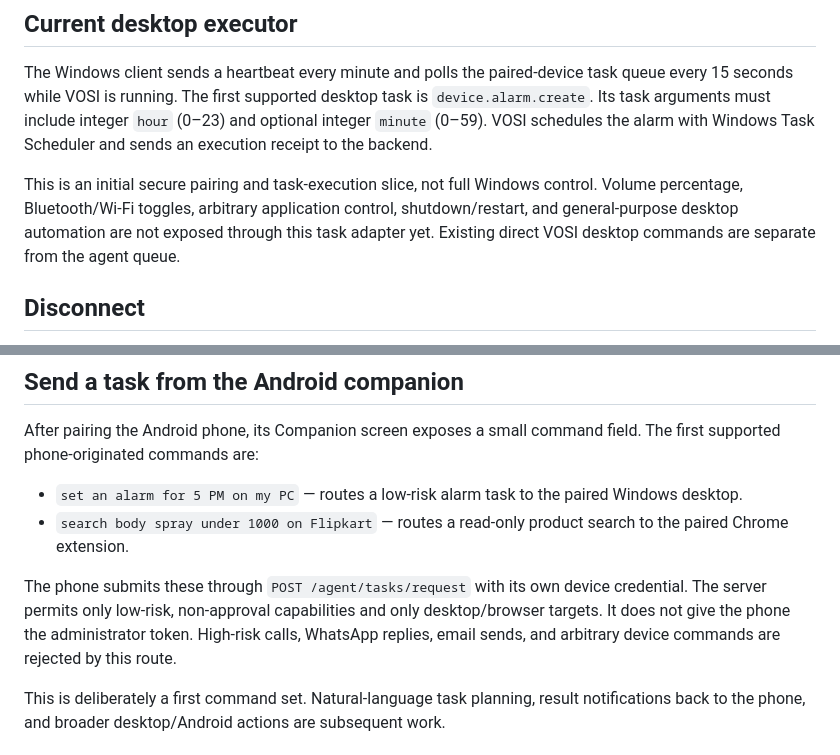
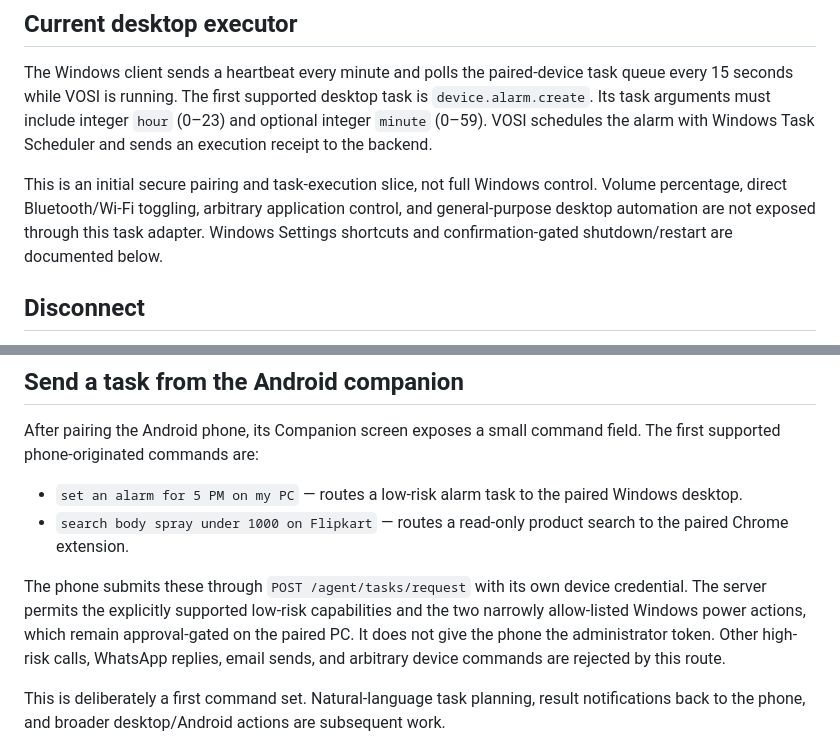
Before and after one commit to pk9966829-web/Screen-ai, a Markdown page: docs/VOSI_DESKTOP_DEVICE_PAIRING.md, 2 parts joined by grey strips. Rendered like a GitHub page.

Commit message:
Clarify VOSI Windows control approval behavior

```diff
--- a/docs/VOSI_DESKTOP_DEVICE_PAIRING.md
+++ b/docs/VOSI_DESKTOP_DEVICE_PAIRING.md
@@ -20,7 +20,7 @@ The desktop exchanges the one-time code directly with `POST /agent/devices/pair`
 
 The Windows client sends a heartbeat every minute and polls the paired-device task queue every 15 seconds while VOSI is running. The first supported desktop task is `device.alarm.create`. Its task arguments must include integer `hour` (0–23) and optional integer `minute` (0–59). VOSI schedules the alarm with Windows Task Scheduler and sends an execution receipt to the backend.
 
-This is an initial secure pairing and task-execution slice, not full Windows control. Volume percentage, Bluetooth/Wi-Fi toggles, arbitrary application control, shutdown/restart, and general-purpose desktop automation are not exposed through this task adapter yet. Existing direct VOSI desktop commands are separate from the agent queue.
+This is an initial secure pairing and task-execution slice, not full Windows control. Volume percentage, direct Bluetooth/Wi-Fi toggling, arbitrary application control, and general-purpose desktop automation are not exposed through this task adapter. Windows Settings shortcuts and confirmation-gated shutdown/restart are documented below.
 
 ## Disconnect
 
@@ -37,7 +37,7 @@ After pairing the Android phone, its Companion screen exposes a small command fi
 - `set an alarm for 5 PM on my PC` — routes a low-risk alarm task to the paired Windows desktop.
 - `search body spray under 1000 on Flipkart` — routes a read-only product search to the paired Chrome extension.
 
-The phone submits these through `POST /agent/tasks/request` with its own device credential. The server permits only low-risk, non-approval capabilities and only desktop/browser targets. It does not give the phone the administrator token. High-risk calls, WhatsApp replies, email sends, and arbitrary device commands are rejected by this route.
+The phone submits these through `POST /agent/tasks/request` with its own device credential. The server permits the explicitly supported low-risk capabilities and the two narrowly allow-listed Windows power actions, which remain approval-gated on the paired PC. It does not give the phone the administrator token. Other high-risk calls, WhatsApp replies, email sends, and arbitrary device commands are rejected by this route.
 
 This is deliberately a first command set. Natural-language task planning, result notifications back to the phone, and broader desktop/Android actions are subsequent work.
 
```
